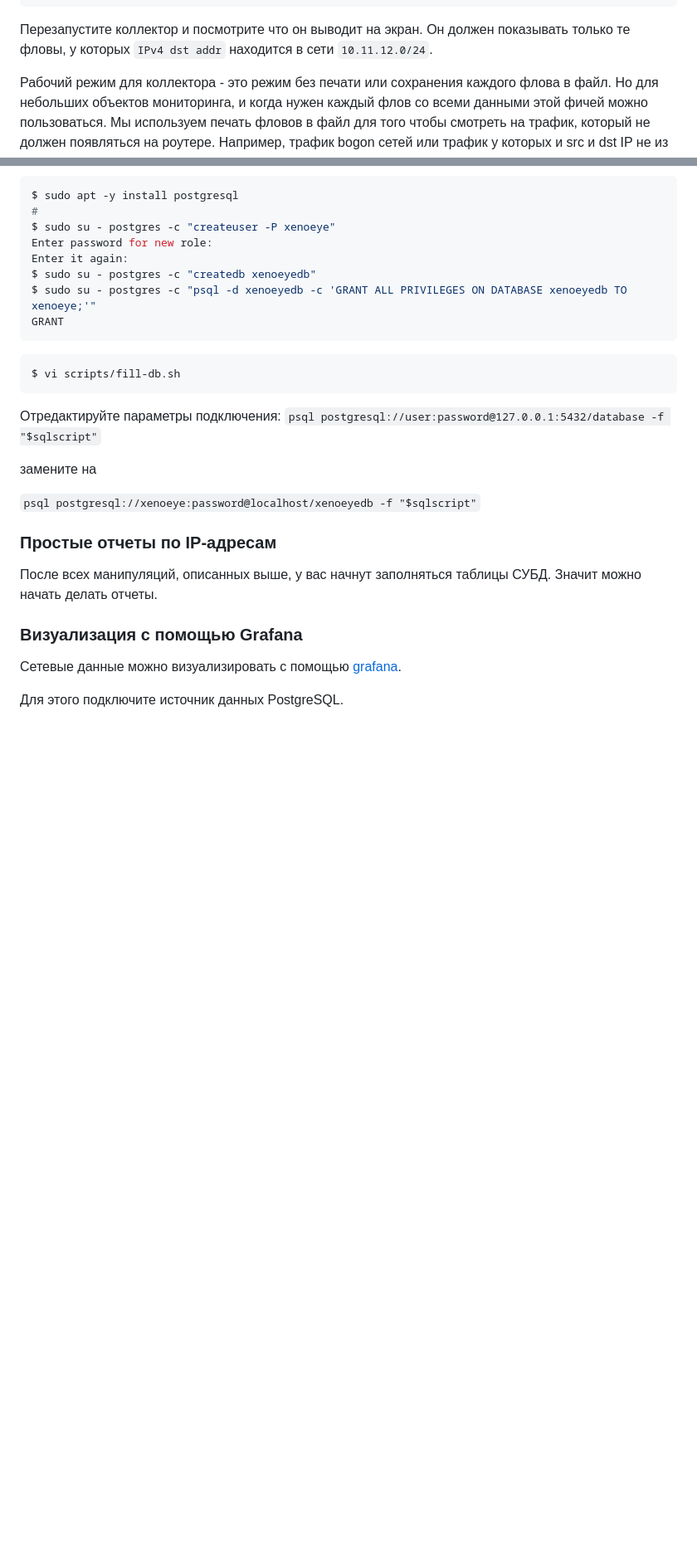
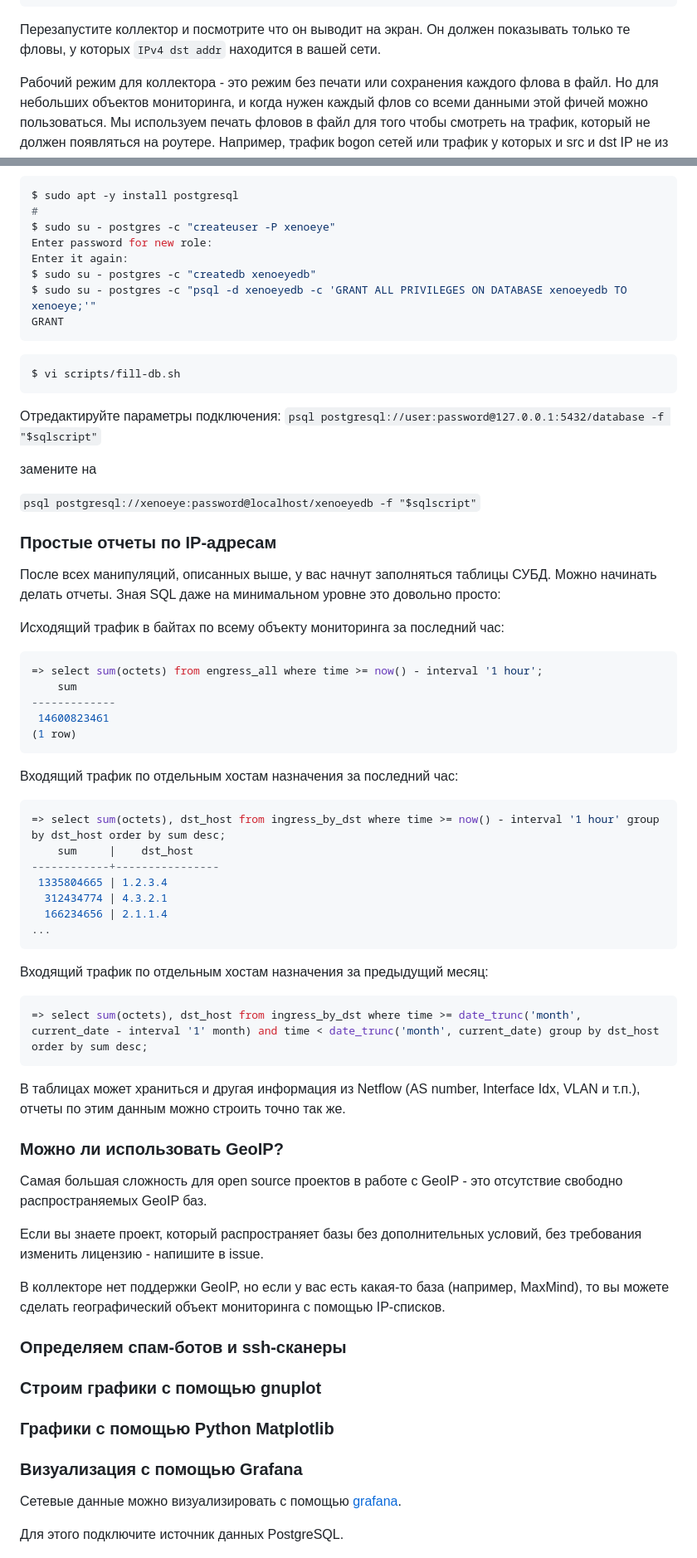
Before and after one commit to vmxdev/xenoeye, a Markdown page: STEP-BY-STEP.ru.md, 2 parts joined by grey strips. Shown at 83% size. GitHub-like rendering; blank space fills up the shorter version.

````diff
--- a/STEP-BY-STEP.ru.md
+++ b/STEP-BY-STEP.ru.md
@@ -203,7 +203,7 @@ $ mkdir -p /var/lib/xenoeye/mo/ingress
 }
 ```
 
-Перезапустите коллектор и посмотрите что он выводит на экран. Он должен показывать только те фловы, у которых `IPv4 dst addr` находится в сети `10.11.12.0/24`.
+Перезапустите коллектор и посмотрите что он выводит на экран. Он должен показывать только те фловы, у которых `IPv4 dst addr` находится в вашей сети.
 
 Рабочий режим для коллектора - это режим без печати или сохранения каждого флова в файл. Но для небольших объектов мониторинга, и когда нужен каждый флов со всеми данными этой фичей можно пользоваться. Мы используем печать фловов в файл для того чтобы смотреть на трафик, который не должен появляться на роутере. Например, трафик bogon сетей или трафик у которых и src и dst IP не из наших сетей.
 
@@ -466,8 +463,51 @@ $ vi scripts/fill-db.sh
 
 ### Простые отчеты по IP-адресам
 
-После всех манипуляций, описанных выше, у вас начнут заполняться таблицы СУБД. Значит можно начать делать отчеты.
+После всех манипуляций, описанных выше, у вас начнут заполняться таблицы СУБД. Можно начинать делать отчеты. Зная SQL даже на минимальном уровне это довольно просто:
 
+Исходящий трафик в байтах по всему объекту мониторинга за последний час:
+``` sql
+=> select sum(octets) from engress_all where time >= now() - interval '1 hour';
+    sum
+-------------
+ 14600823461
+(1 row)
+```
+
+Входящий трафик по отдельным хостам назначения за последний час:
+``` sql
+=> select sum(octets), dst_host from ingress_by_dst where time >= now() - interval '1 hour' group by dst_host order by sum desc;
+    sum     |    dst_host
+------------+----------------
+ 1335804665 | 1.2.3.4
+  312434774 | 4.3.2.1
+  166234656 | 2.1.1.4
+...
+```
+
+Входящий трафик по отдельным хостам назначения за предыдущий месяц:
+``` sql
+=> select sum(octets), dst_host from ingress_by_dst where time >= date_trunc('month', current_date - interval '1' month) and time < date_trunc('month', current_date) group by dst_host order by sum desc;
+```
+
+В таблицах может храниться и другая информация из Netflow (AS number, Interface Idx, VLAN и т.п.), отчеты по этим данным можно строить точно так же.
+
+
+### Можно ли использовать GeoIP?
+
+Самая большая сложность для open source проектов в работе c GeoIP - это отсутствие свободно распространяемых GeoIP баз.
+
+Если вы знаете проект, который распространяет базы без дополнительных условий, без требования изменить лицензию - напишите в issue.
+
+В коллекторе нет поддержки GeoIP, но если у вас есть какая-то база (например, MaxMind), то вы можете сделать географический объект мониторинга с помощью IP-списков.
+
+
+### Определяем спам-ботов и ssh-сканеры
+
+
+### Строим графики с помощью gnuplot
+
+### Графики с помощью Python Matplotlib
 
 ### Визуализация с помощью Grafana
 
````
Also changed, not shown: other parts of STEP-BY-STEP.ru.md (+8 -11 lines), README.n.ru.md (+3 -5 lines).
